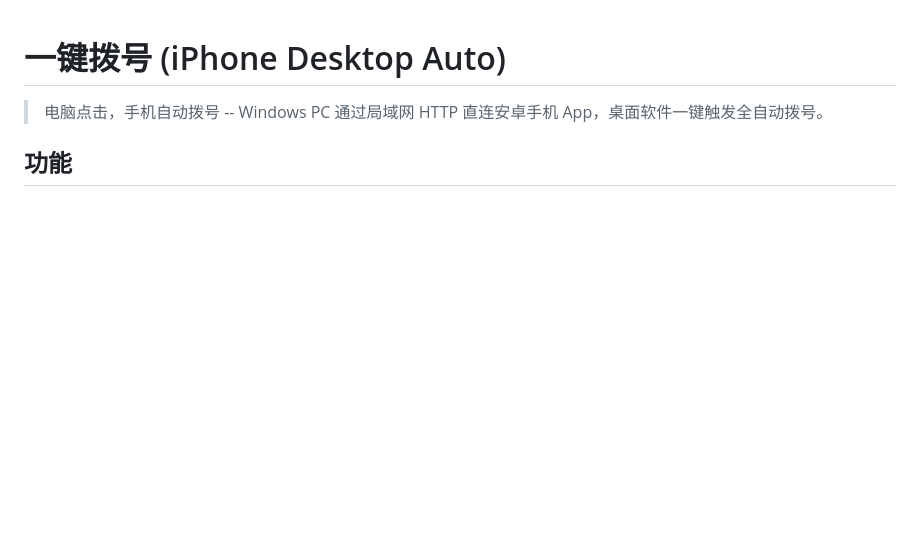
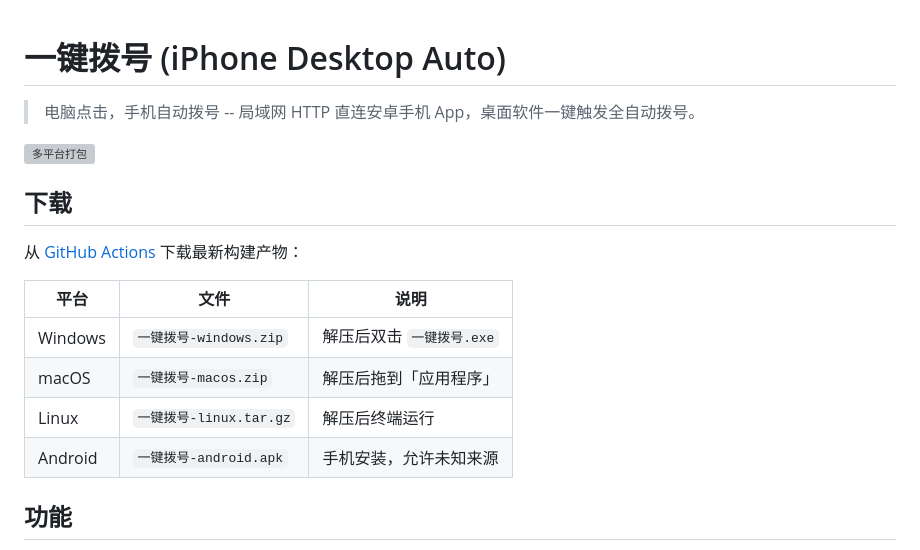
Before and after one commit to JinXi-7/iphone-desktop-auto, a Markdown page: README.md, the part around the change. Rendered like a GitHub page; blank space fills up the shorter version; grey boxes are pictures that could not be loaded.

Commit message:
docs: 更新README添加多平台下载说明和CI徽章

```diff
--- a/README.md
+++ b/README.md
@@ -1,6 +1,19 @@
 # 一键拨号 (iPhone Desktop Auto)
 
-> 电脑点击，手机自动拨号 -- Windows PC 通过局域网 HTTP 直连安卓手机 App，桌面软件一键触发全自动拨号。
+> 电脑点击，手机自动拨号 -- 局域网 HTTP 直连安卓手机 App，桌面软件一键触发全自动拨号。
+
+[![多平台打包](https://github.com/JinXi-7/iphone-desktop-auto/actions/workflows/build.yml/badge.svg)](https://github.com/JinXi-7/iphone-desktop-auto/actions/workflows/build.yml)
+
+## 下载
+
+从 [GitHub Actions](https://github.com/JinXi-7/iphone-desktop-auto/actions/workflows/build.yml) 下载最新构建产物：
+
+| 平台 | 文件 | 说明 |
+|------|------|------|
+| Windows | `一键拨号-windows.zip` | 解压后双击 `一键拨号.exe` |
+| macOS | `一键拨号-macos.zip` | 解压后拖到「应用程序」 |
+| Linux | `一键拨号-linux.tar.gz` | 解压后终端运行 |
+| Android | `一键拨号-android.apk` | 手机安装，允许未知来源 |
 
 ## 功能
 
```
